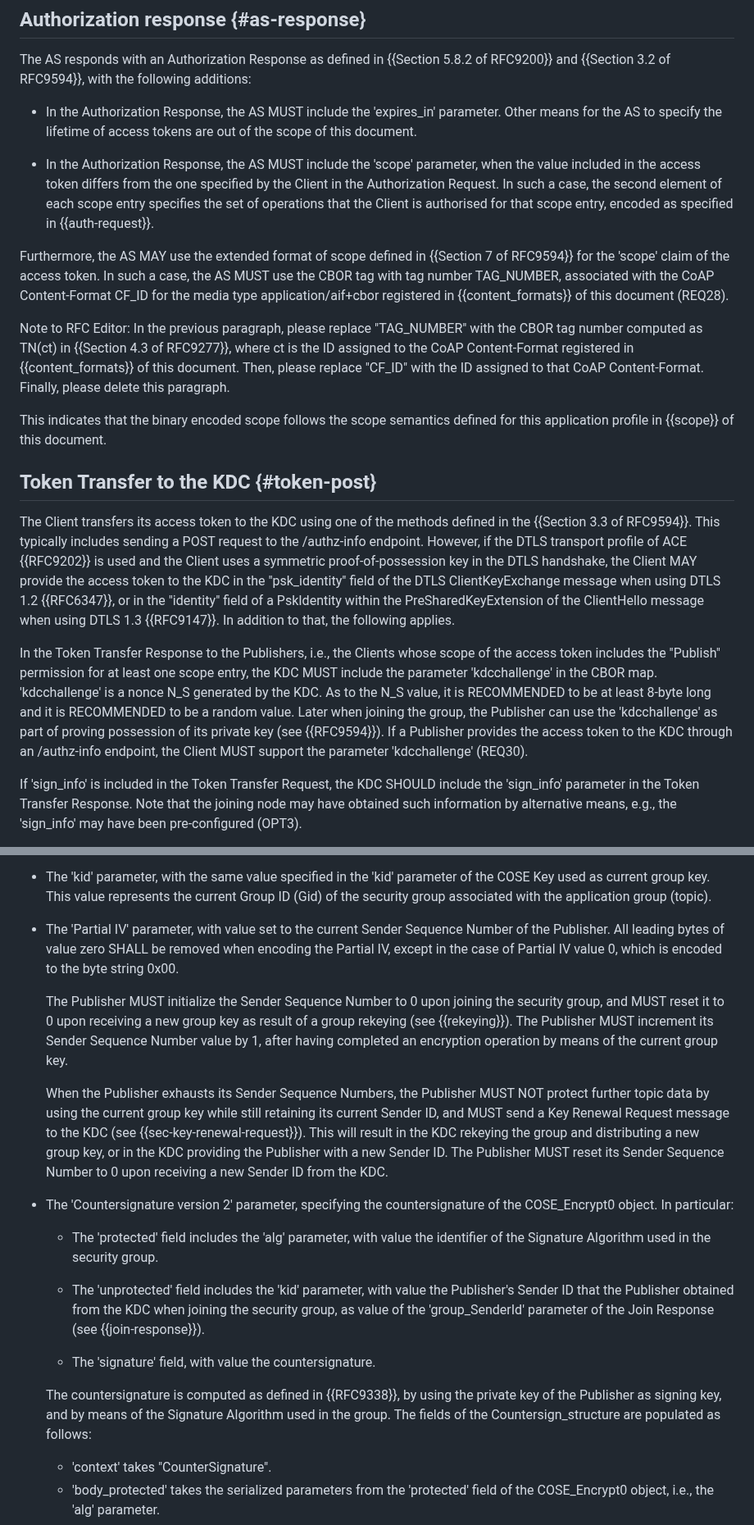
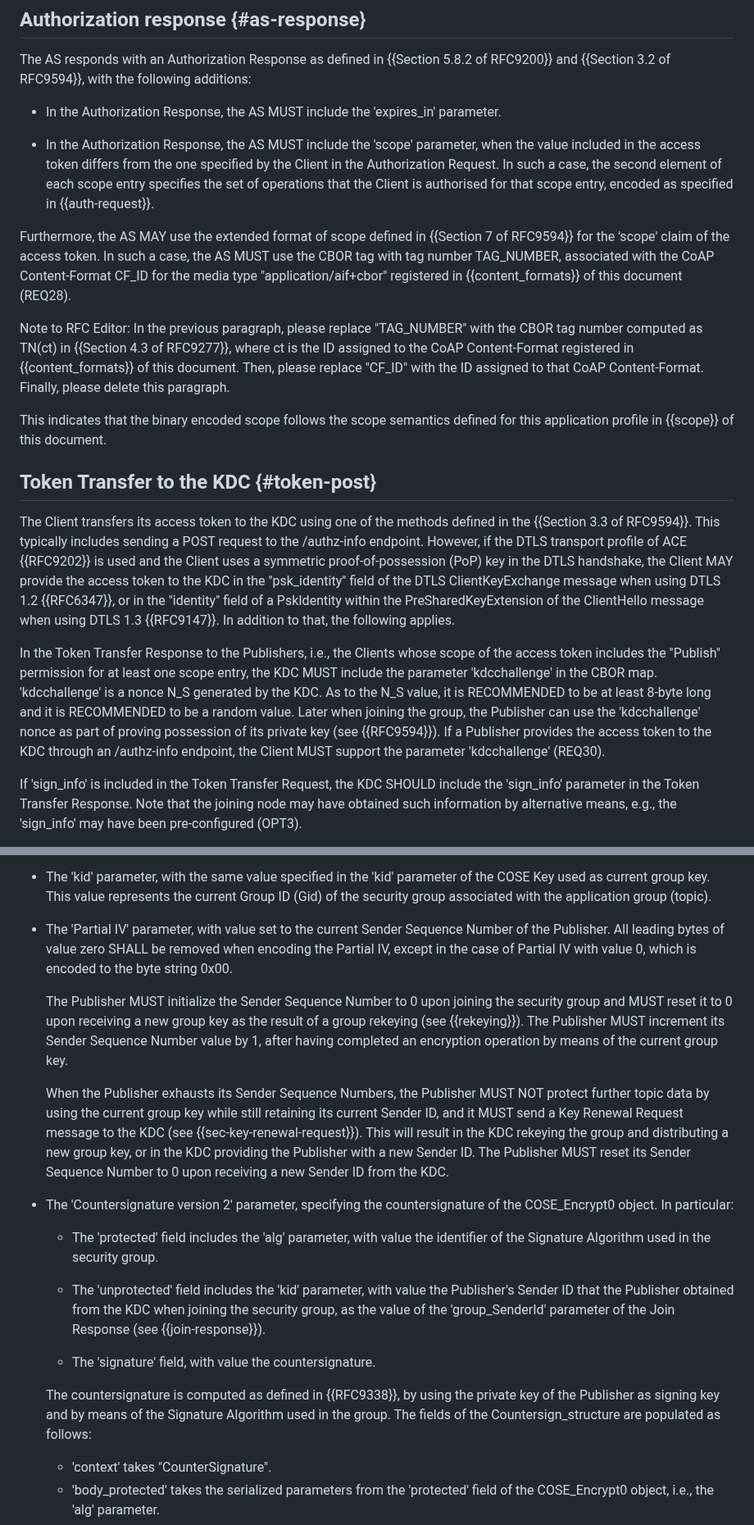
Before and after one commit to ace-wg/pubsub-profile, a Markdown page: draft-ietf-ace-coap-pubsub-profile.md, 2 parts joined by grey strips. Shown at 82% size. GitHub-like rendering.

```diff
--- a/draft-ietf-ace-coap-pubsub-profile.md
+++ b/draft-ietf-ace-coap-pubsub-profile.md
@@ -401,11 +401,11 @@ As per the guidelines in {{RFC9237}}, {{aif}} and {{content_formats}} register t
 
 The AS responds with an Authorization Response as defined in {{Section 5.8.2 of RFC9200}} and {{Section 3.2 of RFC9594}}, with the following additions:
 
-* In the Authorization Response, the AS MUST include the 'expires_in' parameter.  Other means for the AS to specify the lifetime of access tokens are out of the scope of this document.
+* In the Authorization Response, the AS MUST include the 'expires_in' parameter.
 
 * In the Authorization Response, the AS MUST include the 'scope' parameter, when the value included in the access token differs from the one specified by the Client in the Authorization Request.  In such a case, the second element of each scope entry specifies the set of operations that the Client is authorised for that scope entry, encoded as specified in {{auth-request}}.
 
-Furthermore, the AS MAY use the extended format of scope defined in {{Section 7 of RFC9594}} for the 'scope' claim of the access token. In such a case, the AS MUST use the CBOR tag with tag number TAG_NUMBER, associated with the CoAP Content-Format CF_ID for the media type application/aif+cbor registered in {{content_formats}} of this document (REQ28).
+Furthermore, the AS MAY use the extended format of scope defined in {{Section 7 of RFC9594}} for the 'scope' claim of the access token. In such a case, the AS MUST use the CBOR tag with tag number TAG_NUMBER, associated with the CoAP Content-Format CF_ID for the media type "application/aif+cbor" registered in {{content_formats}} of this document (REQ28).
 
 Note to RFC Editor: In the previous paragraph, please replace "TAG_NUMBER" with the CBOR tag number computed as TN(ct) in {{Section 4.3 of RFC9277}}, where ct is the ID assigned to the CoAP Content-Format registered in {{content_formats}} of this document.  Then, please replace "CF_ID" with the ID assigned to that CoAP Content-Format.  Finally, please delete this paragraph.
 
@@ -413,9 +413,9 @@ This indicates that the binary encoded scope follows the scope semantics defined
 
 ## Token Transfer to the KDC {#token-post}
 
-The Client transfers its access token to the KDC using one of the methods defined in the {{Section 3.3 of RFC9594}}. This typically includes sending a POST request to the /authz-info endpoint. However, if the DTLS transport profile of ACE {{RFC9202}} is used and the Client uses a symmetric proof-of-possession key in the DTLS handshake, the Client MAY provide the access token to the KDC in the "psk_identity" field of the DTLS ClientKeyExchange message when using DTLS 1.2 {{RFC6347}}, or in the "identity" field of a PskIdentity within the PreSharedKeyExtension of the ClientHello message when using DTLS 1.3 {{RFC9147}}. In addition to that, the following applies.
+The Client transfers its access token to the KDC using one of the methods defined in the {{Section 3.3 of RFC9594}}. This typically includes sending a POST request to the /authz-info endpoint. However, if the DTLS transport profile of ACE {{RFC9202}} is used and the Client uses a symmetric proof-of-possession (PoP) key in the DTLS handshake, the Client MAY provide the access token to the KDC in the "psk_identity" field of the DTLS ClientKeyExchange message when using DTLS 1.2 {{RFC6347}}, or in the "identity" field of a PskIdentity within the PreSharedKeyExtension of the ClientHello message when using DTLS 1.3 {{RFC9147}}. In addition to that, the following applies.
 
-In the Token Transfer Response to the Publishers, i.e., the Clients whose scope of the access token includes the "Publish" permission for at least one scope entry, the KDC MUST include the parameter 'kdcchallenge' in the CBOR map. 'kdcchallenge' is a nonce N_S generated by the KDC. As to the N_S value, it is RECOMMENDED to be at least 8-byte long and it is RECOMMENDED to be a random value. Later when joining the group, the Publisher can use the 'kdcchallenge' as part of proving possession of its private key (see {{RFC9594}}). If a Publisher provides the access token to the KDC through an /authz-info endpoint, the Client MUST support the parameter 'kdcchallenge' (REQ30).
+In the Token Transfer Response to the Publishers, i.e., the Clients whose scope of the access token includes the "Publish" permission for at least one scope entry, the KDC MUST include the parameter 'kdcchallenge' in the CBOR map. 'kdcchallenge' is a nonce N_S generated by the KDC. As to the N_S value, it is RECOMMENDED to be at least 8-byte long and it is RECOMMENDED to be a random value. Later when joining the group, the Publisher can use the 'kdcchallenge' nonce as part of proving possession of its private key (see {{RFC9594}}). If a Publisher provides the access token to the KDC through an /authz-info endpoint, the Client MUST support the parameter 'kdcchallenge' (REQ30).
 
 If 'sign_info' is included in the Token Transfer Request, the KDC SHOULD include the 'sign_info' parameter in the Token Transfer Response. Note that the joining node may have obtained such information by alternative means, e.g., the 'sign_info' may have been pre-configured (OPT3).
 
@@ -814,21 +814,21 @@ The 'unprotected' field MUST include:
 
 * The 'kid' parameter, with the same value specified in the 'kid' parameter of the COSE Key used as current group key. This value represents the current Group ID (Gid) of the security group associated with the application group (topic).
 
-* The 'Partial IV' parameter, with value set to the current Sender Sequence Number of the Publisher. All leading bytes of value zero SHALL be removed when encoding the Partial IV, except in the case of Partial IV value 0, which is encoded to the byte string 0x00.
+* The 'Partial IV' parameter, with value set to the current Sender Sequence Number of the Publisher. All leading bytes of value zero SHALL be removed when encoding the Partial IV, except in the case of Partial IV with value 0, which is encoded to the byte string 0x00.
 
-   The Publisher MUST initialize the Sender Sequence Number to 0 upon joining the security group, and MUST reset it to 0 upon receiving a new group key as result of a group rekeying (see {{rekeying}}). The Publisher MUST increment its Sender Sequence Number value by 1, after having completed an encryption operation by means of the current group key.
+   The Publisher MUST initialize the Sender Sequence Number to 0 upon joining the security group and MUST reset it to 0 upon receiving a new group key as the result of a group rekeying (see {{rekeying}}). The Publisher MUST increment its Sender Sequence Number value by 1, after having completed an encryption operation by means of the current group key.
 
-   When the Publisher exhausts its Sender Sequence Numbers, the Publisher MUST NOT protect further topic data by using the current group key while still retaining its current Sender ID, and MUST send a Key Renewal Request message to the KDC (see {{sec-key-renewal-request}}). This will result in the KDC rekeying the group and distributing a new group key, or in the KDC providing the Publisher with a new Sender ID. The Publisher MUST reset its Sender Sequence Number to 0 upon receiving a new Sender ID from the KDC.
+   When the Publisher exhausts its Sender Sequence Numbers, the Publisher MUST NOT protect further topic data by using the current group key while still retaining its current Sender ID, and it MUST send a Key Renewal Request message to the KDC (see {{sec-key-renewal-request}}). This will result in the KDC rekeying the group and distributing a new group key, or in the KDC providing the Publisher with a new Sender ID. The Publisher MUST reset its Sender Sequence Number to 0 upon receiving a new Sender ID from the KDC.
 
 * The 'Countersignature version 2' parameter, specifying the countersignature of the COSE\_Encrypt0 object. In particular:
 
    - The 'protected' field includes the 'alg' parameter, with value the identifier of the Signature Algorithm used in the security group.
 
-   - The 'unprotected' field includes the 'kid' parameter, with value the Publisher's Sender ID that the Publisher obtained from the KDC when joining the security group, as value of the 'group_SenderId' parameter of the Join Response (see {{join-response}}).
+   - The 'unprotected' field includes the 'kid' parameter, with value the Publisher's Sender ID that the Publisher obtained from the KDC when joining the security group, as the value of the 'group_SenderId' parameter of the Join Response (see {{join-response}}).
 
    - The 'signature' field, with value the countersignature.
 
-   The countersignature is computed as defined in {{RFC9338}}, by using the private key of the Publisher as signing key, and by means of the Signature Algorithm used in the group. The fields of the Countersign_structure are populated as follows:
+   The countersignature is computed as defined in {{RFC9338}}, by using the private key of the Publisher as signing key and by means of the Signature Algorithm used in the group. The fields of the Countersign_structure are populated as follows:
 
    - 'context' takes "CounterSignature".
    - 'body_protected' takes the serialized parameters from the 'protected' field of the COSE\_Encrypt0 object, i.e., the 'alg' parameter.
```
Also changed, not shown: other parts of draft-ietf-ace-coap-pubsub-profile.md (+56 -56 lines).
